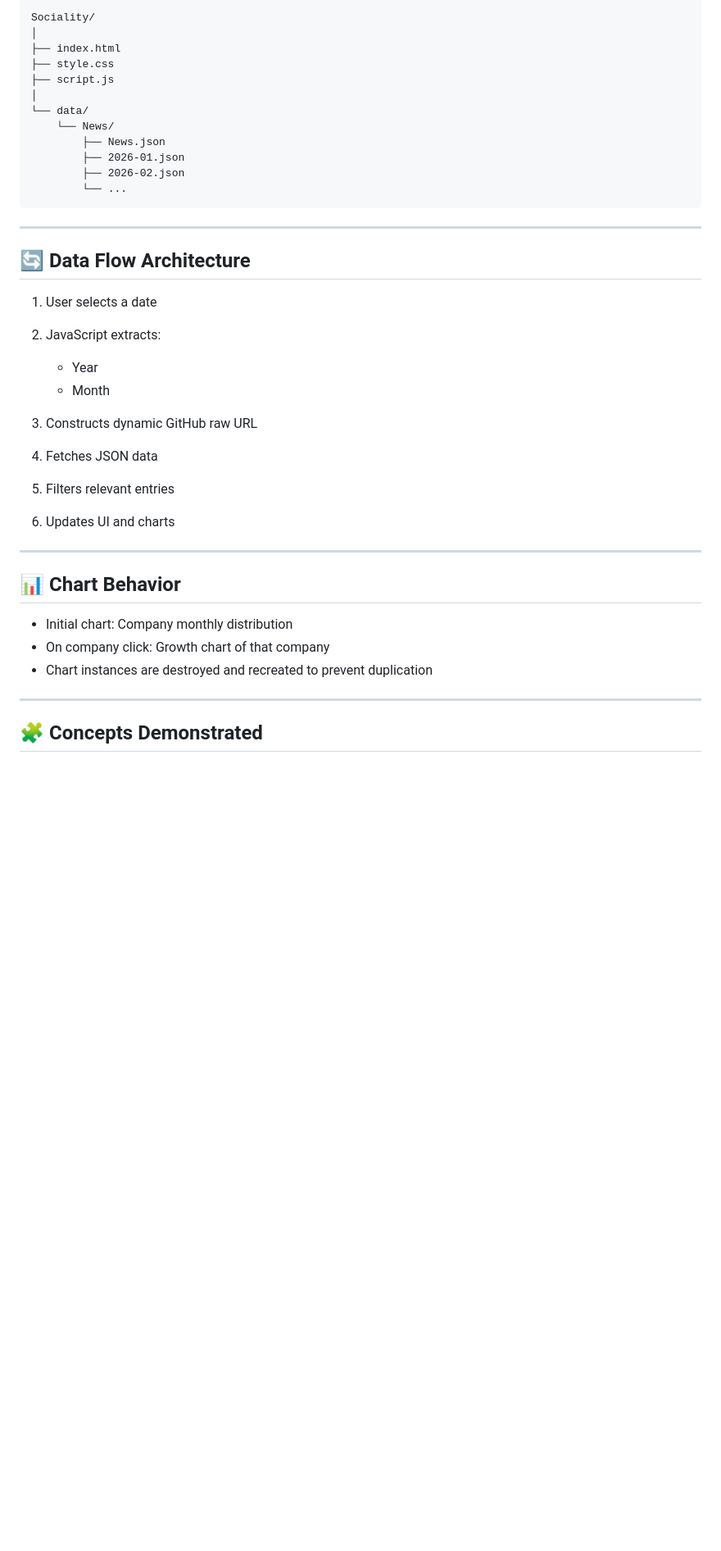
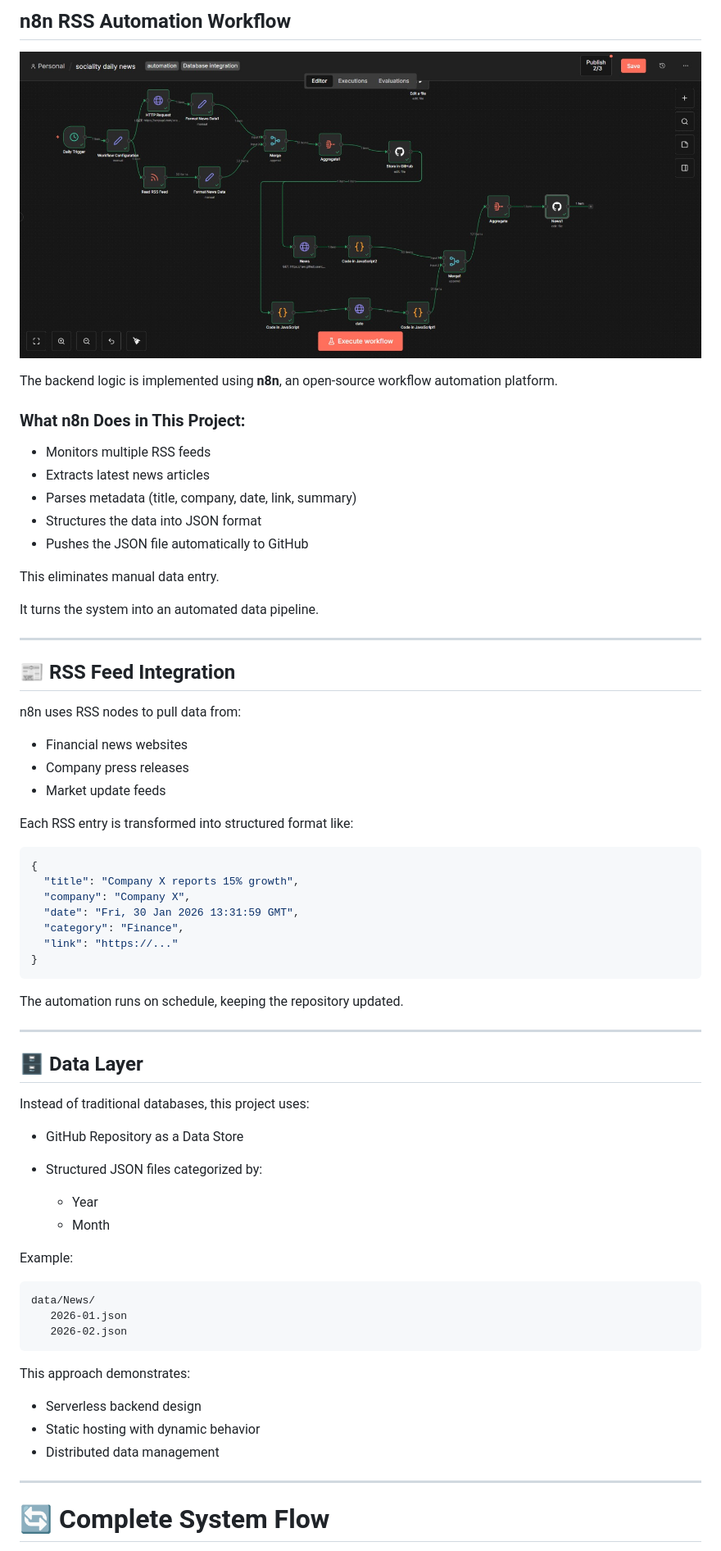
Before and after one commit to TheNova6000/Socality-Term2, a Markdown page: README.md, the part around one of its changes. Shown at 82% size. Drawn GitHub-style; blank space fills up the shorter version.

````diff
--- a/README.md
+++ b/README.md
@@ -74,42 +69,73 @@ This project emphasizes clean UI design, structured JSON data handling, and dyna
 
-```
-Sociality/
-│
-├── index.html
-├── style.css
-├── script.js
-│
-└── data/
-    └── News/
-        ├── News.json
-        ├── 2026-01.json
-        ├── 2026-02.json
-        └── ...
-```
+## n8n RSS Automation Workflow
+
+![n8n Workflow](https://raw.githubusercontent.com/TheNova6000/Socality-Term2/main/n8n%20full%20rss.jpeg)
+
+The backend logic is implemented using **n8n**, an open-source workflow automation platform.
+
+### What n8n Does in This Project:
+
+* Monitors multiple RSS feeds
+* Extracts latest news articles
+* Parses metadata (title, company, date, link, summary)
+* Structures the data into JSON format
+* Pushes the JSON file automatically to GitHub
+
+This eliminates manual data entry.
+
+It turns the system into an automated data pipeline.
 
 ---
 
-## 🔄 Data Flow Architecture
+## 📰 RSS Feed Integration
 
-1. User selects a date
-2. JavaScript extracts:
+n8n uses RSS nodes to pull data from:
 
-   * Year
-   * Month
-3. Constructs dynamic GitHub raw URL
-4. Fetches JSON data
-5. Filters relevant entries
-6. Updates UI and charts
+* Financial news websites
+* Company press releases
+* Market update feeds
+
+Each RSS entry is transformed into structured format like:
+
+```json
+{
+  "title": "Company X reports 15% growth",
+  "company": "Company X",
+  "date": "Fri, 30 Jan 2026 13:31:59 GMT",
+  "category": "Finance",
+  "link": "https://..."
+}
+```
+
+The automation runs on schedule, keeping the repository updated.
 
 ---
 
-## 📊 Chart Behavior
+## 🗄 Data Layer
 
-* Initial chart: Company monthly distribution
-* On company click: Growth chart of that company
-* Chart instances are destroyed and recreated to prevent duplication
+Instead of traditional databases, this project uses:
+
+* GitHub Repository as a Data Store
+* Structured JSON files categorized by:
+
+  * Year
+  * Month
+
+Example:
+
+```
+data/News/
+   2026-01.json
+   2026-02.json
+```
+
+This approach demonstrates:
+
+* Serverless backend design
+* Static hosting with dynamic behavior
+* Distributed data management
 
 ---
 
-## 🧩 Concepts Demonstrated
+# 🔄 Complete System Flow
 
````
Also changed, not shown: other parts of README.md (+109 -78 lines).
